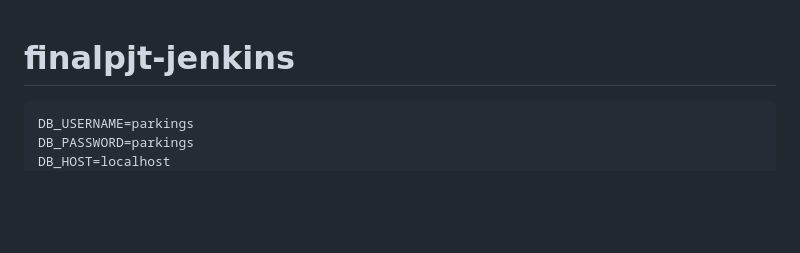
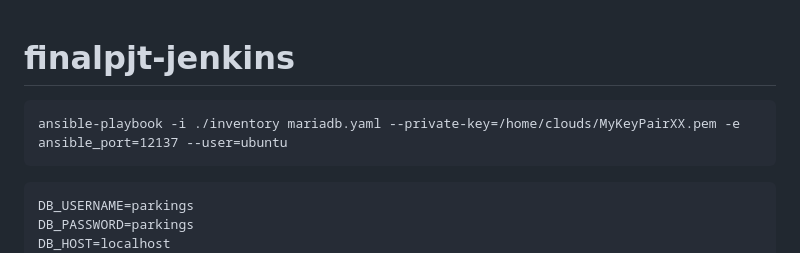
Before and after one commit to siestageek/finalpjt-jenkins, a Markdown page: README.md, the part around the change. GitHub-like rendering; blank space fills up the shorter version.

````diff
--- a/README.md
+++ b/README.md
@@ -1,4 +1,8 @@
 # finalpjt-jenkins
+
+```
+ansible-playbook -i ./inventory mariadb.yaml --private-key=/home/clouds/MyKeyPairXX.pem -e ansible_port=12137 --user=ubuntu
+```
 
 ```ini
 DB_USERNAME=parkings
````
